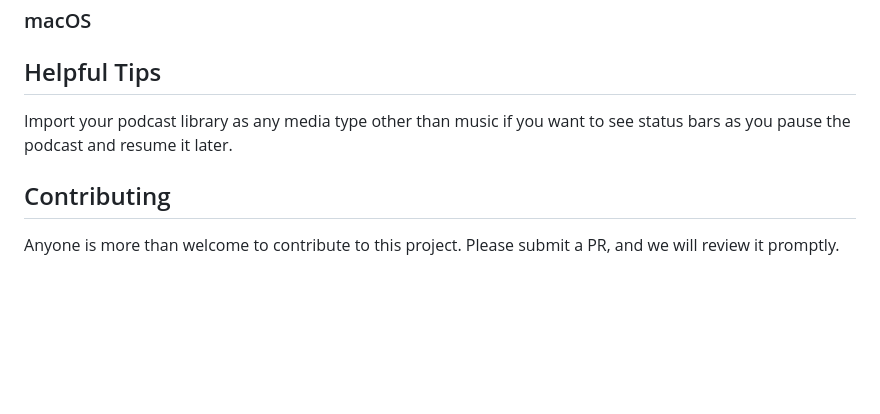
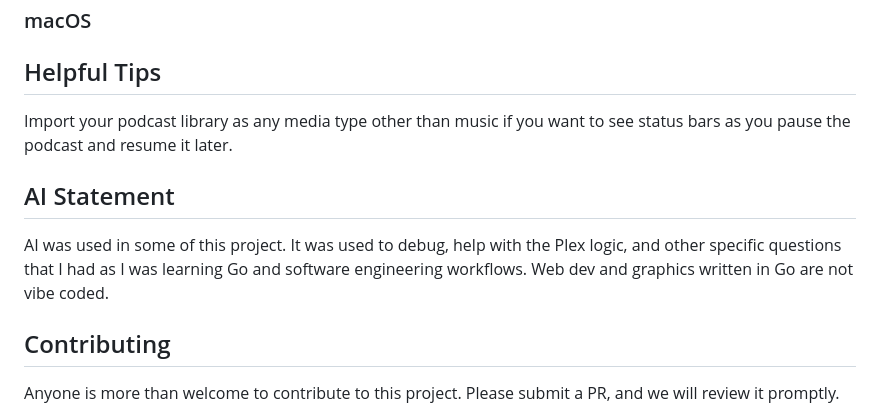
Before and after one commit to isilb/jellyfin-podcatcher, a Markdown page: README.md, the part around the change. Drawn GitHub-style; blank space fills up the shorter version.

```diff
--- a/README.md
+++ b/README.md
@@ -169,6 +169,9 @@ Via WSL
 ## Helpful Tips
 Import your podcast library as any media type other than music if you want to see status bars as you pause the podcast and resume it later.
 
+## AI Statement
+AI was used in some of this project.  It was used to debug, help with the Plex logic, and other specific questions that I had as I was learning Go and software engineering workflows.  Web dev and graphics written in Go are not vibe coded.
+
 ## Contributing
 Anyone is more than welcome to contribute to this project.  Please submit a PR, and we will review it promptly.
 
```
